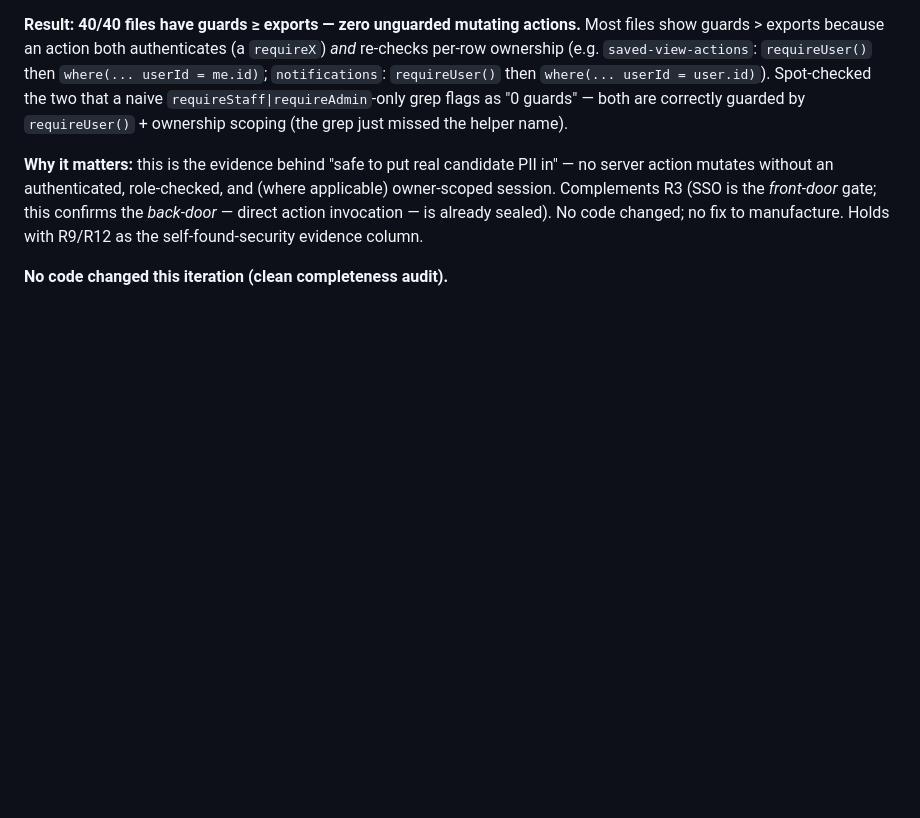
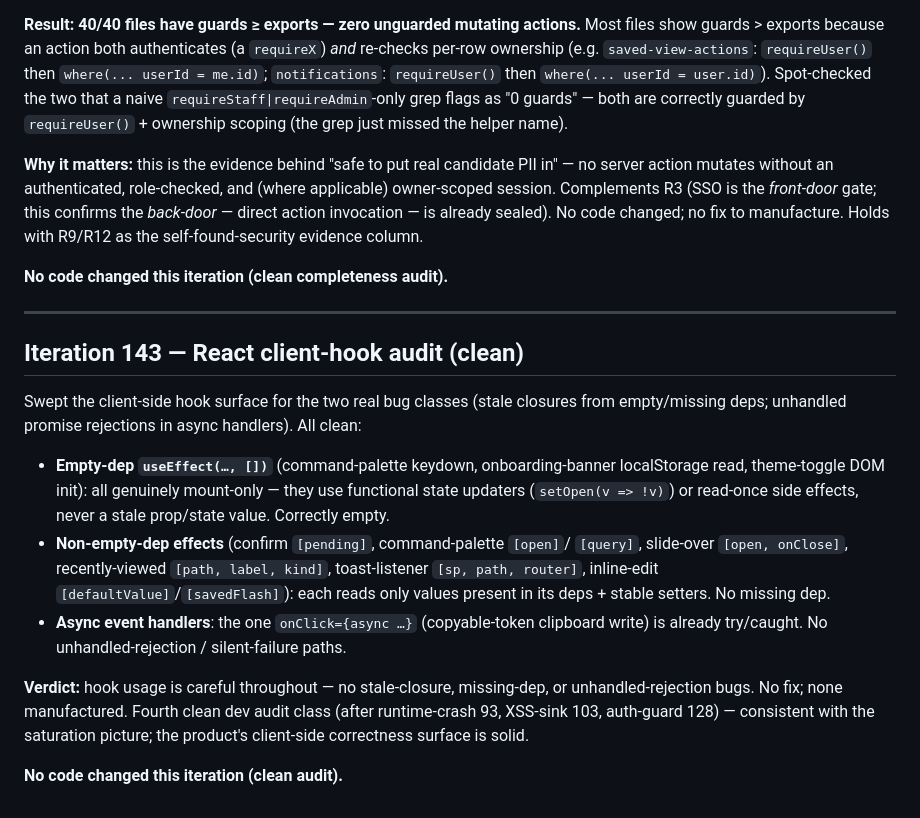
Before and after one commit to captainrobert07/Tru-Hyre, a Markdown page: AUTOPILOT-DEV.md, the part around the change. GitHub-like rendering; blank space fills up the shorter version.

Commit message:
dev: iteration 143 — React client-hook audit (clean); record in DEV log

```diff
--- a/AUTOPILOT-DEV.md
+++ b/AUTOPILOT-DEV.md
@@ -395,3 +395,29 @@ sealed). No code changed; no fix to manufacture. Holds with R9/R12 as the
 self-found-security evidence column.
 
 **No code changed this iteration (clean completeness audit).**
+
+---
+
+## Iteration 143 — React client-hook audit (clean)
+
+Swept the client-side hook surface for the two real bug classes (stale closures
+from empty/missing deps; unhandled promise rejections in async handlers). All
+clean:
+
+- **Empty-dep `useEffect(…, [])`** (command-palette keydown, onboarding-banner
+  localStorage read, theme-toggle DOM init): all genuinely mount-only — they use
+  functional state updaters (`setOpen(v => !v)`) or read-once side effects, never
+  a stale prop/state value. Correctly empty.
+- **Non-empty-dep effects** (confirm `[pending]`, command-palette `[open]`/
+  `[query]`, slide-over `[open, onClose]`, recently-viewed `[path, label, kind]`,
+  toast-listener `[sp, path, router]`, inline-edit `[defaultValue]`/`[savedFlash]`):
+  each reads only values present in its deps + stable setters. No missing dep.
+- **Async event handlers**: the one `onClick={async …}` (copyable-token clipboard
+  write) is already try/caught. No unhandled-rejection / silent-failure paths.
+
+**Verdict:** hook usage is careful throughout — no stale-closure, missing-dep, or
+unhandled-rejection bugs. No fix; none manufactured. Fourth clean dev audit class
+(after runtime-crash 93, XSS-sink 103, auth-guard 128) — consistent with the
+saturation picture; the product's client-side correctness surface is solid.
+
+**No code changed this iteration (clean audit).**
```
Also changed, not shown: AUTOPILOT-LOG.md (+1 -0 lines).
